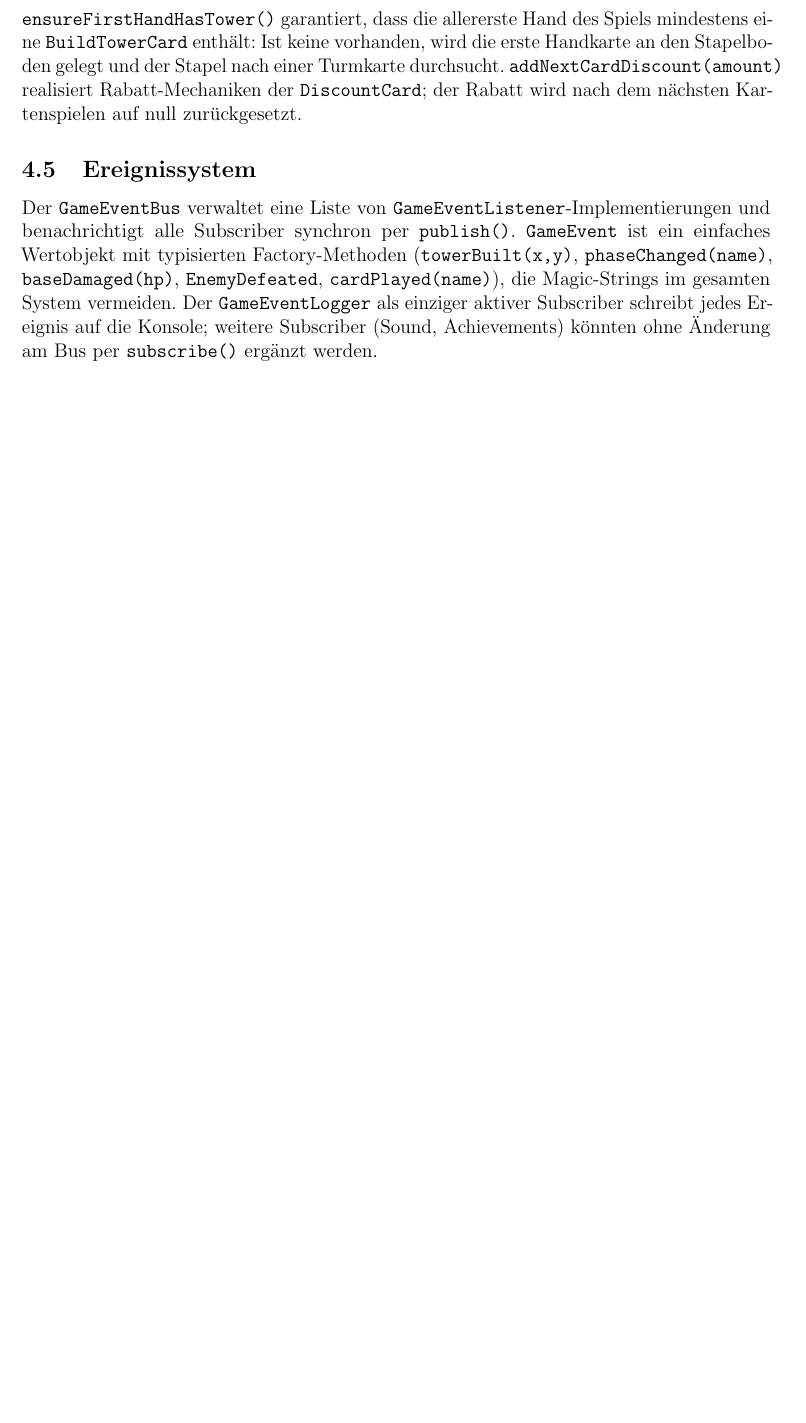
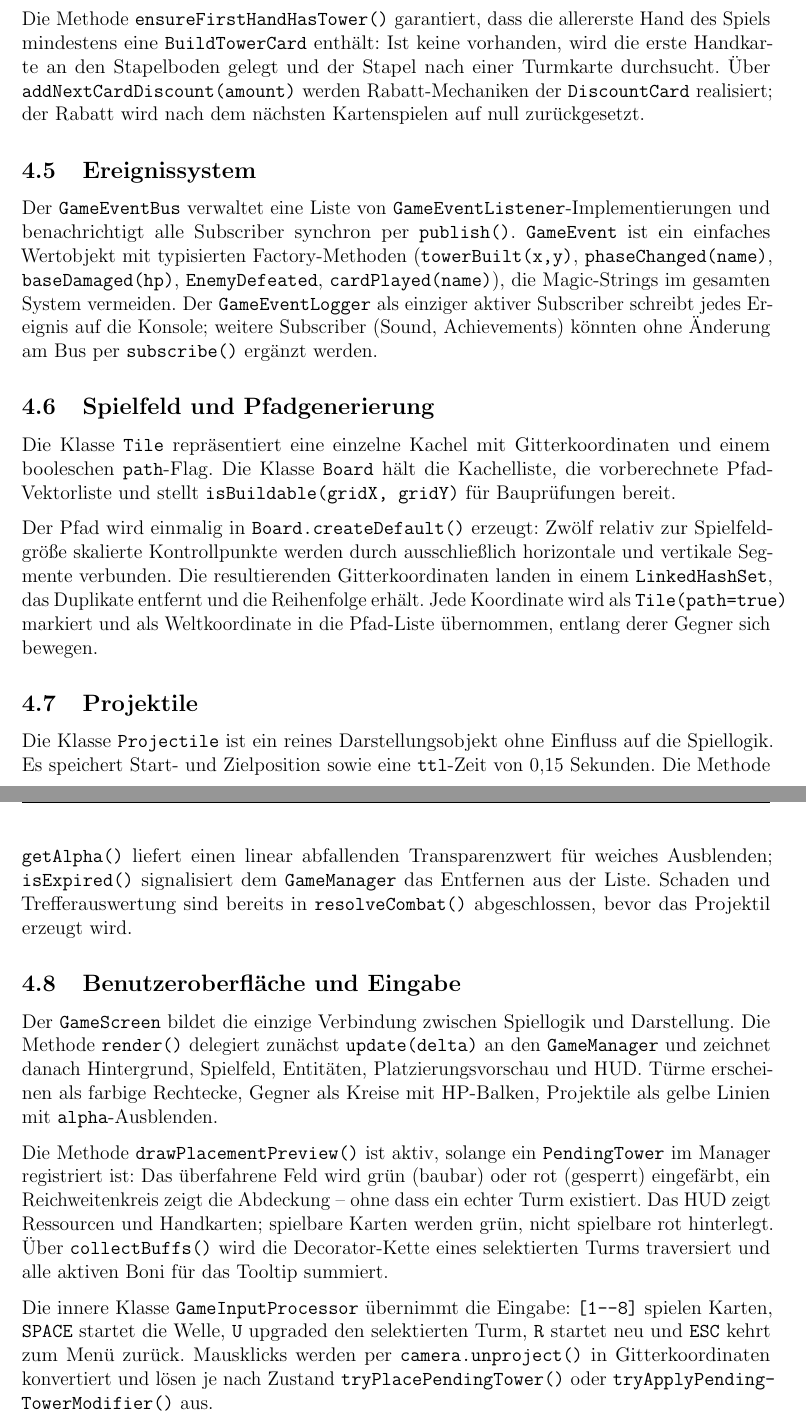
Before and after one commit to SvenSino/cardSiegeDesignPattern, a LaTeX document (docs/dokumentation/Doku.tex, which reads docs/dokumentation/Kap4_Implementierung.tex): part of page 16 of 18 before the commit and two parts of pages 16 and 17 of 19 after it, the two joined at a grey line, cut so that both start at the same text, the shorter picture padded with empty space. Compiled offline with pdfLaTeX.

Commit message:
chore: zwischenstand

```diff
--- a/docs/dokumentation/Kap4_Implementierung.tex
+++ b/docs/dokumentation/Kap4_Implementierung.tex
@@ -88,10 +89,10 @@ anschließend. \texttt{Hand} verwaltet die Handkarten als Liste;
 \texttt{addToFront()} wird beim Zurücklegen einer abgelehnten Karte genutzt.
 
-\texttt{ensureFirstHandHasTower()} garantiert, dass die allererste Hand des
+Die Methode \texttt{ensure\-First\-Hand\-Has\-Tower()} garantiert, dass die allererste Hand des
 Spiels mindestens eine \texttt{BuildTowerCard} enthält: Ist keine vorhanden,
 wird die erste Handkarte an den Stapelboden gelegt und der Stapel nach einer
-Turmkarte durchsucht. \texttt{addNextCardDiscount(amount)} realisiert
-Rabatt-Mechaniken der \texttt{DiscountCard}; der Rabatt wird nach dem nächsten
+Turmkarte durchsucht. Über \texttt{addNext\-Card\-Discount(amount)} werden
+Rabatt-Mechaniken der \texttt{DiscountCard} realisiert; der Rabatt wird nach dem nächsten
 Kartenspielen auf null zurückgesetzt.
 
 % -----------------------------------------------------------------------------
@@ -107,3 +108,57 @@ mit typisierten Factory-Methoden (\texttt{towerBuilt(x,y)},
 \texttt{GameEventLogger} als einziger aktiver Subscriber schreibt jedes Ereignis
 auf die Konsole; weitere Subscriber (Sound, Achievements) könnten ohne Änderung
 am Bus per \texttt{subscribe()} ergänzt werden.
+
+% -----------------------------------------------------------------------------
+\subsection{Spielfeld und Pfadgenerierung}
+% -----------------------------------------------------------------------------
+
+Die Klasse \texttt{Tile} repräsentiert eine einzelne Kachel mit Gitterkoordinaten und
+einem booleschen \texttt{path}-Flag. Die Klasse \texttt{Board} hält die Kachelliste,
+die vorberechnete Pfad-Vektorliste und stellt \texttt{isBuildable(gridX,~gridY)}
+für Bauprüfungen bereit.
+
+Der Pfad wird einmalig in \texttt{Board.createDefault()} erzeugt: Zwölf
+relativ zur Spielfeldgröße skalierte Kontrollpunkte werden durch
+ausschließlich horizontale und vertikale Segmente verbunden. Die resultierenden
+Gitterkoordinaten landen in einem \texttt{LinkedHashSet}, das Duplikate
+entfernt und die Reihenfolge erhält. Jede Koordinate wird als
+\texttt{Tile(path=true)} markiert und als Weltkoordinate in die Pfad-Liste
+übernommen, entlang derer Gegner sich bewegen.
+
+% -----------------------------------------------------------------------------
+\subsection{Projektile}
+% -----------------------------------------------------------------------------
+
+Die Klasse \texttt{Projectile} ist ein reines Darstellungsobjekt ohne Einfluss auf die
+Spiellogik. Es speichert Start- und Zielposition sowie eine
+\texttt{ttl}-Zeit von 0,15~Sekunden. Die Methode \texttt{getAlpha()} liefert einen linear
+abfallenden Transparenzwert für weiches Ausblenden; \texttt{isExpired()}
+signalisiert dem \texttt{GameManager} das Entfernen aus der Liste. Schaden und
+Trefferauswertung sind bereits in \texttt{resolveCombat()} abgeschlossen,
+bevor das Projektil erzeugt wird.
+
+% -----------------------------------------------------------------------------
+\subsection{Benutzeroberfläche und Eingabe}
+% -----------------------------------------------------------------------------
+
+Der \texttt{GameScreen} bildet die einzige Verbindung zwischen Spiellogik und
+Darstellung. Die Methode \texttt{render()} delegiert zunächst \texttt{update(delta)} an
+den \texttt{GameManager} und zeichnet danach Hintergrund, Spielfeld, Entitäten,
+Platzierungsvorschau und HUD. Türme erscheinen als farbige Rechtecke, Gegner
+als Kreise mit HP-Balken, Projektile als gelbe Linien mit \texttt{alpha}-Ausblenden.
+
+Die Methode \texttt{drawPlacementPreview()} ist aktiv, solange ein \texttt{PendingTower}
+im Manager registriert ist: Das überfahrene Feld wird grün (baubar) oder rot
+(gesperrt) eingefärbt, ein Reichweitenkreis zeigt die Abdeckung -- ohne dass
+ein echter Turm existiert. Das HUD zeigt Ressourcen und Handkarten; spielbare
+Karten werden grün, nicht spielbare rot hinterlegt. Über \texttt{collectBuffs()}
+wird die Decorator-Kette eines selektierten Turms traversiert und alle
+aktiven Boni für das Tooltip summiert.
+
+Die innere Klasse \texttt{GameInputProcessor} übernimmt die Eingabe:
+\texttt{[1--8]} spielen Karten, \texttt{SPACE} startet die Welle, \texttt{U}
+upgraded den selektierten Turm, \texttt{R} startet neu und \texttt{ESC} kehrt
+zum Menü zurück. Mausklicks werden per \texttt{camera.unproject()} in
+Gitterkoordinaten konvertiert und lösen je nach Zustand
+\texttt{tryPlace\-PendingTower()} oder \texttt{tryApply\-Pending\-Tower\-Modifier()} aus.
```
Also changed, not shown: docs/dokumentation/Kap4_Implementierung.tex (43 more changed lines).
